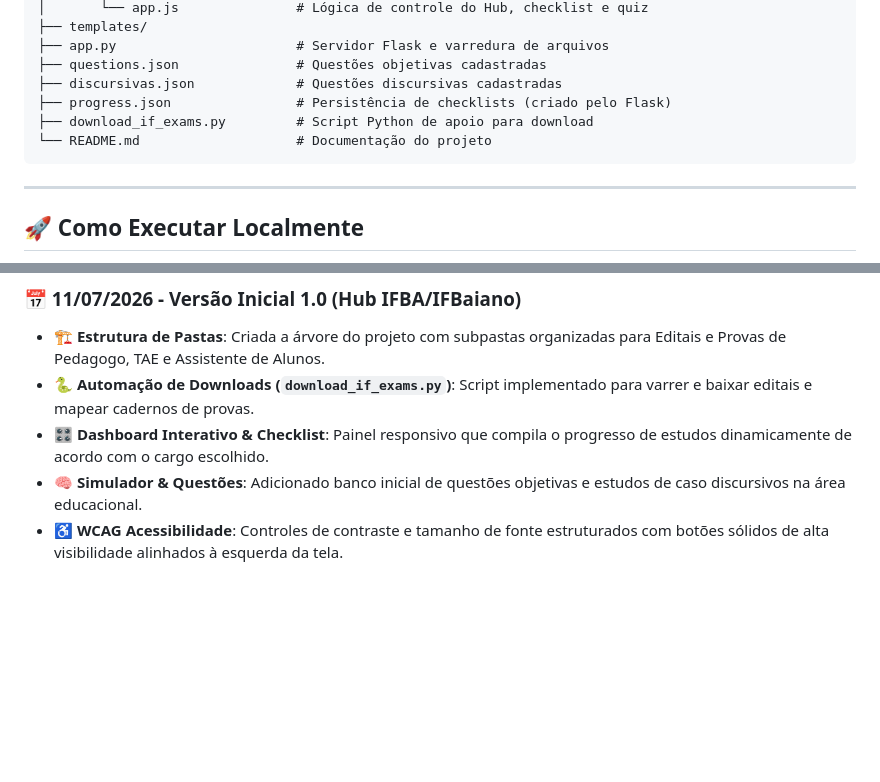
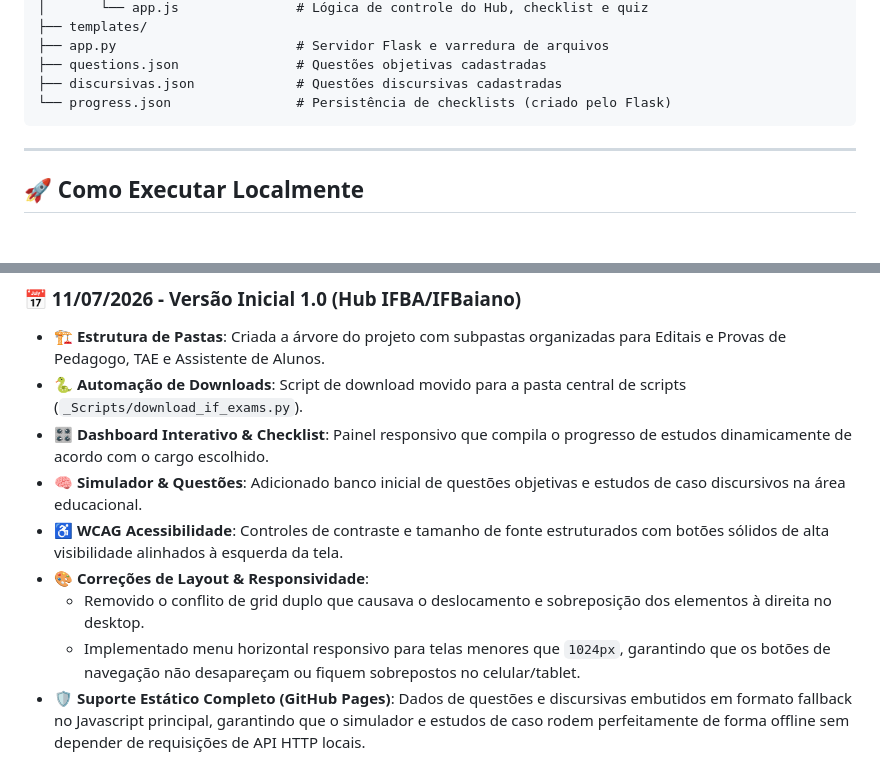
Before and after one commit to yuriluna85/concurso-if, a Markdown page: README.md, 2 parts joined by grey strips. Drawn GitHub-style; blank space fills up the shorter version.

````diff
--- a/README.md
+++ b/README.md
@@ -62,9 +62,7 @@ Concurso IFBA IFBaiano/
 ├── app.py                       # Servidor Flask e varredura de arquivos
 ├── questions.json               # Questões objetivas cadastradas
 ├── discursivas.json             # Questões discursivas cadastradas
-├── progress.json                # Persistência de checklists (criado pelo Flask)
-├── download_if_exams.py         # Script Python de apoio para download
-└── README.md                    # Documentação do projeto
+└── progress.json                # Persistência de checklists (criado pelo Flask)
 ```
 
 ---
@@ -91,7 +89,11 @@ Concurso IFBA IFBaiano/
 
 ### 📅 11/07/2026 - Versão Inicial 1.0 (Hub IFBA/IFBaiano)
 - 🏗️ **Estrutura de Pastas**: Criada a árvore do projeto com subpastas organizadas para Editais e Provas de Pedagogo, TAE e Assistente de Alunos.
-- 🐍 **Automação de Downloads (`download_if_exams.py`)**: Script implementado para varrer e baixar editais e mapear cadernos de provas.
+- 🐍 **Automação de Downloads**: Script de download movido para a pasta central de scripts (`_Scripts/download_if_exams.py`).
 - 🎛️ **Dashboard Interativo & Checklist**: Painel responsivo que compila o progresso de estudos dinamicamente de acordo com o cargo escolhido.
 - 🧠 **Simulador & Questões**: Adicionado banco inicial de questões objetivas e estudos de caso discursivos na área educacional.
 - ♿ **WCAG Acessibilidade**: Controles de contraste e tamanho de fonte estruturados com botões sólidos de alta visibilidade alinhados à esquerda da tela.
+- 🎨 **Correções de Layout & Responsividade**:
+  - Removido o conflito de grid duplo que causava o deslocamento e sobreposição dos elementos à direita no desktop.
+  - Implementado menu horizontal responsivo para telas menores que `1024px`, garantindo que os botões de navegação não desapareçam ou fiquem sobrepostos no celular/tablet.
+- 🛡️ **Suporte Estático Completo (GitHub Pages)**: Dados de questões e discursivas embutidos em formato fallback no Javascript principal, garantindo que o simulador e estudos de caso rodem perfeitamente de forma offline sem depender de requisições de API HTTP locais.
````
